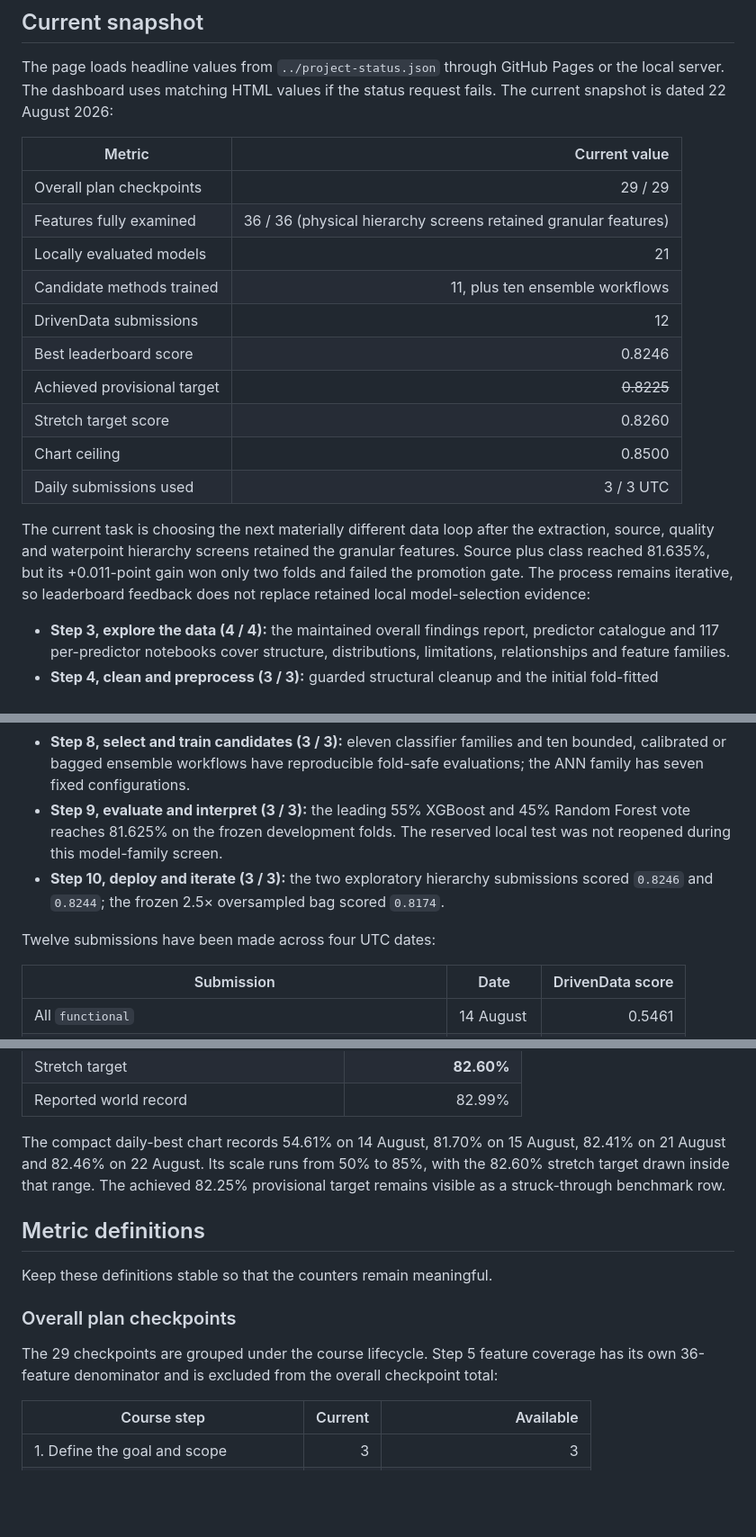
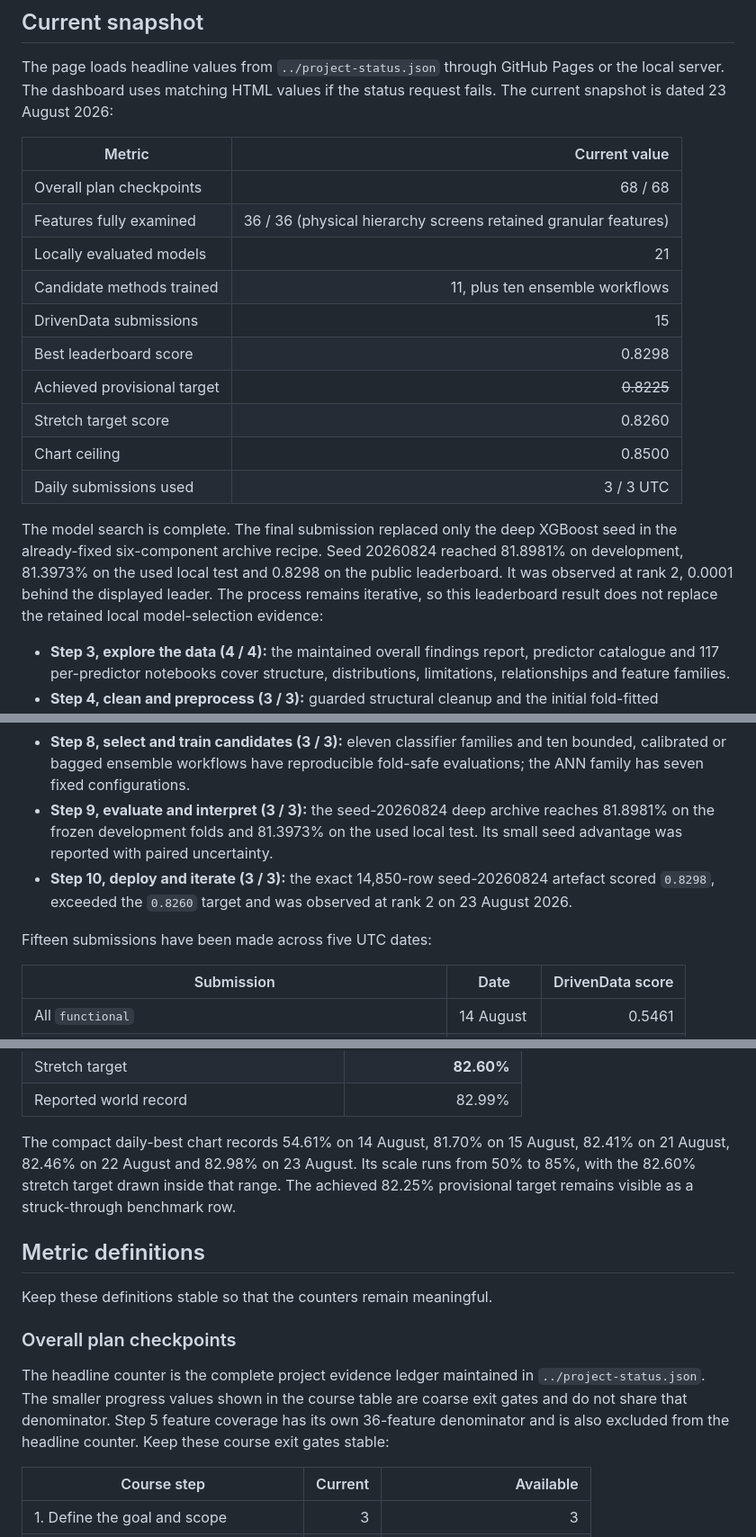
Before and after one commit to AnthonyPWatts/imperial-capstone, a Markdown page: dashboard/README.md, 3 parts joined by grey strips. Shown at 90% size. Drawn GitHub-style; blank space fills up the shorter version.

Commit message:
Updated dashboard for rank-two result

```diff
--- a/dashboard/README.md
+++ b/dashboard/README.md
@@ -33,27 +33,27 @@ keep appending columns; add detailed information to the compact panels below.
 
 The page loads headline values from `../project-status.json` through GitHub
 Pages or the local server. The dashboard uses matching HTML values if the
-status request fails. The current snapshot is dated 22 August 2026:
+status request fails. The current snapshot is dated 23 August 2026:
 
 | Metric | Current value |
 | --- | ---: |
-| Overall plan checkpoints | 29 / 29 |
+| Overall plan checkpoints | 68 / 68 |
 | Features fully examined | 36 / 36 (physical hierarchy screens retained granular features) |
 | Locally evaluated models | 21 |
 | Candidate methods trained | 11, plus ten ensemble workflows |
-| DrivenData submissions | 12 |
-| Best leaderboard score | 0.8246 |
+| DrivenData submissions | 15 |
+| Best leaderboard score | 0.8298 |
 | Achieved provisional target | ~~0.8225~~ |
 | Stretch target score | 0.8260 |
 | Chart ceiling | 0.8500 |
 | Daily submissions used | 3 / 3 UTC |
 
-The current task is choosing the next materially different data loop after the
-extraction, source, quality and waterpoint hierarchy screens retained the
-granular features. Source plus class reached 81.635%, but its +0.011-point gain
-won only two folds and failed the promotion gate. The process remains
-iterative, so leaderboard feedback does not replace retained local
-model-selection evidence:
+The model search is complete. The final submission replaced only the deep
+XGBoost seed in the already-fixed six-component archive recipe. Seed 20260824
+reached 81.8981% on development, 81.3973% on the used local test and 0.8298 on
+the public leaderboard. It was observed at rank 2, 0.0001 behind the displayed
+leader. The process remains iterative, so this leaderboard result does not
+replace the retained local model-selection evidence:
 
 - **Step 3, explore the data (4 / 4):** the maintained overall findings report,
   predictor catalogue and 117 per-predictor notebooks cover structure,
@@ -75,14 +75,14 @@ model-selection evidence:
 - **Step 8, select and train candidates (3 / 3):** eleven classifier families
   and ten bounded, calibrated or bagged ensemble workflows have reproducible
   fold-safe evaluations; the ANN family has seven fixed configurations.
-- **Step 9, evaluate and interpret (3 / 3):** the leading 55% XGBoost and 45%
-  Random Forest vote reaches 81.625% on the frozen development folds. The
-  reserved local test was not reopened during this model-family screen.
-- **Step 10, deploy and iterate (3 / 3):** the two exploratory hierarchy
-  submissions scored `0.8246` and `0.8244`; the frozen 2.5× oversampled bag
-  scored `0.8174`.
+- **Step 9, evaluate and interpret (3 / 3):** the seed-20260824 deep archive
+  reaches 81.8981% on the frozen development folds and 81.3973% on the used
+  local test. Its small seed advantage was reported with paired uncertainty.
+- **Step 10, deploy and iterate (3 / 3):** the exact 14,850-row seed-20260824
+  artefact scored `0.8298`, exceeded the `0.8260` target and was observed at
+  rank 2 on 23 August 2026.
 
-Twelve submissions have been made across four UTC dates:
+Fifteen submissions have been made across five UTC dates:
 
 | Submission | Date | DrivenData score |
 | --- | --- | ---: |
@@ -133,9 +136,10 @@ not been fetched or independently verified by the dashboard:
 | Reported world record | 82.99% |
 
 The compact daily-best chart records 54.61% on 14 August, 81.70% on 15 August,
-82.41% on 21 August and 82.46% on 22 August. Its scale runs from 50% to 85%,
-with the 82.60% stretch target drawn inside that range. The achieved 82.25%
-provisional target remains visible as a struck-through benchmark row.
+82.41% on 21 August, 82.46% on 22 August and 82.98% on 23 August. Its scale
+runs from 50% to 85%, with the 82.60% stretch target drawn inside that range.
+The achieved 82.25% provisional target remains visible as a struck-through
+benchmark row.
 
 ## Metric definitions
 
@@ -143,9 +147,11 @@ Keep these definitions stable so that the counters remain meaningful.
 
 ### Overall plan checkpoints
 
-The 29 checkpoints are grouped under the course lifecycle. Step 5 feature
-coverage has its own 36-feature denominator and is excluded from the overall
-checkpoint total:
+The headline counter is the complete project evidence ledger maintained in
+`../project-status.json`. The smaller progress values shown in the course table
+are coarse exit gates and do not share that denominator. Step 5 feature
+coverage has its own 36-feature denominator and is also excluded from the
+headline counter. Keep these course exit gates stable:
 
 | Course step | Current | Available |
 | --- | ---: | ---: |
```
Also changed, not shown: other parts of dashboard/README.md (+18 -14 lines), assets/pump-it-up-public-leaderboard-rank-2.png (added), 3 other files.
